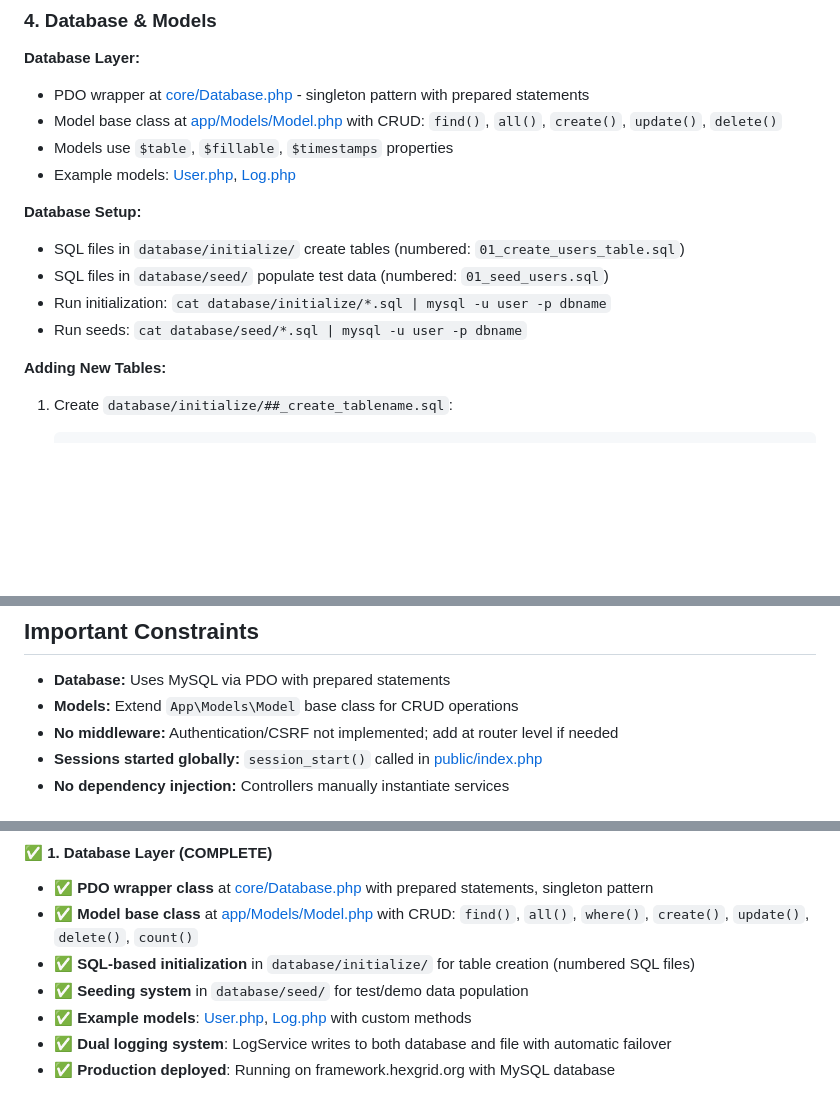
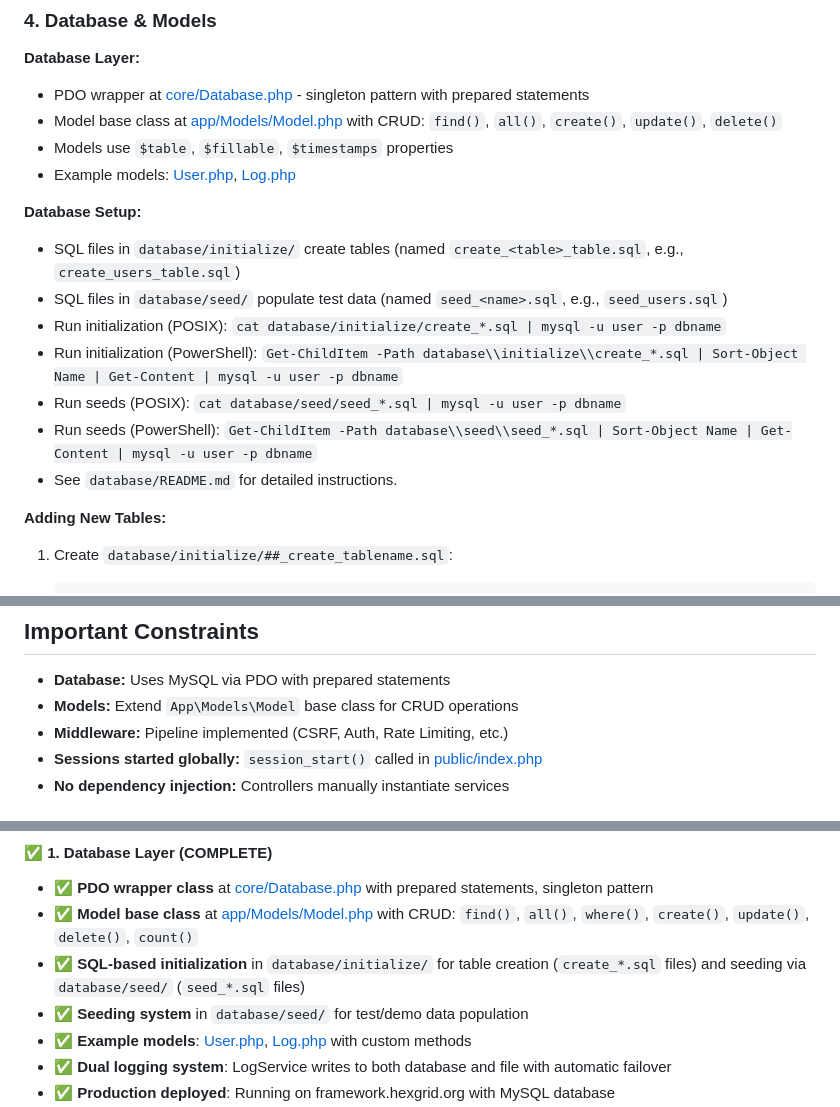
Before and after one commit to patchcloud9/baseframework, a Markdown page: .github/copilot-instructions.md, 3 parts joined by grey strips. Rendered like a GitHub page; blank space fills up the shorter version.

Commit message:
Docs: reflect consolidated SQL filenames and note middleware implementation in copilot instructions

```diff
--- a/.github/copilot-instructions.md
+++ b/.github/copilot-instructions.md
@@ -70,10 +70,13 @@ When adding new classes, follow namespace structure exactly. File `app/Services/
 - Example models: [User.php](../app/Models/User.php), [Log.php](../app/Models/Log.php)
 
 **Database Setup:**
-- SQL files in `database/initialize/` create tables (numbered: `01_create_users_table.sql`)
-- SQL files in `database/seed/` populate test data (numbered: `01_seed_users.sql`)
-- Run initialization: `cat database/initialize/*.sql | mysql -u user -p dbname`
-- Run seeds: `cat database/seed/*.sql | mysql -u user -p dbname`
+- SQL files in `database/initialize/` create tables (named `create_<table>_table.sql`, e.g., `create_users_table.sql`)
+- SQL files in `database/seed/` populate test data (named `seed_<name>.sql`, e.g., `seed_users.sql`)
+- Run initialization (POSIX): `cat database/initialize/create_*.sql | mysql -u user -p dbname`
+- Run initialization (PowerShell): `Get-ChildItem -Path database\\initialize\\create_*.sql | Sort-Object Name | Get-Content | mysql -u user -p dbname`
+- Run seeds (POSIX): `cat database/seed/seed_*.sql | mysql -u user -p dbname`
+- Run seeds (PowerShell): `Get-ChildItem -Path database\\seed\\seed_*.sql | Sort-Object Name | Get-Content | mysql -u user -p dbname`
+- See `database/README.md` for detailed instructions.
 
 **Adding New Tables:**
 1. Create `database/initialize/##_create_tablename.sql`:
@@ -193,7 +196,7 @@ Follow `LogService.php` pattern:
 
 - **Database:** Uses MySQL via PDO with prepared statements
 - **Models:** Extend `App\Models\Model` base class for CRUD operations
-- **No middleware:** Authentication/CSRF not implemented; add at router level if needed
+- **Middleware:** Pipeline implemented (CSRF, Auth, Rate Limiting, etc.)
 - **Sessions started globally:** `session_start()` called in [public/index.php](../public/index.php)
 - **No dependency injection:** Controllers manually instantiate services
 
@@ -221,7 +224,7 @@ All config in [config/config.php](../config/config.php) using constants:
 #### ✅ 1. Database Layer (COMPLETE)
 - ✅ **PDO wrapper class** at [core/Database.php](../core/Database.php) with prepared statements, singleton pattern
 - ✅ **Model base class** at [app/Models/Model.php](../app/Models/Model.php) with CRUD: `find()`, `all()`, `where()`, `create()`, `update()`, `delete()`, `count()`
-- ✅ **SQL-based initialization** in `database/initialize/` for table creation (numbered SQL files)
+- ✅ **SQL-based initialization** in `database/initialize/` for table creation (`create_*.sql` files) and seeding via `database/seed/` (`seed_*.sql` files)
 - ✅ **Seeding system** in `database/seed/` for test/demo data population
 - ✅ **Example models**: [User.php](../app/Models/User.php), [Log.php](../app/Models/Log.php) with custom methods
 - ✅ **Dual logging system**: LogService writes to both database and file with automatic failover
```
